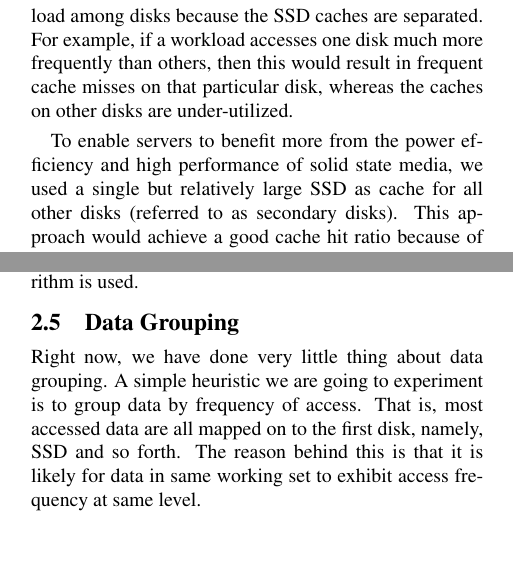
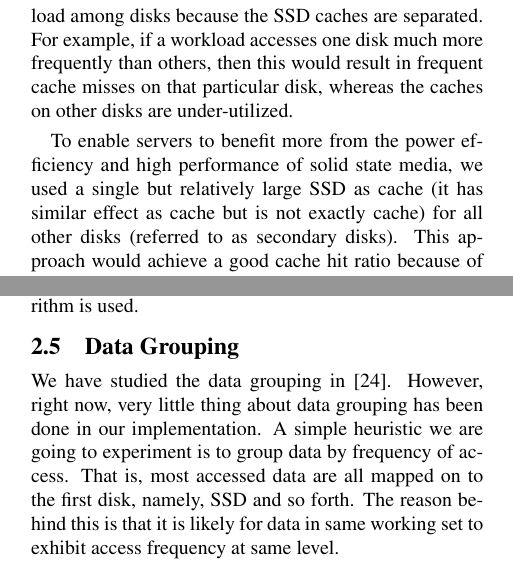
Before and after one commit to vmingchen/dm-green, a LaTeX document (doc/progress/main.tex, which reads doc/progress/design.tex, doc/progress/intro.tex): two parts of the columns of pages 1 and 4 of 7, joined at a grey line, cut so that both start at the same text, the shorter picture padded with empty space. Compiled offline with pdfLaTeX.

Commit message:
change some wording

```diff
--- a/doc/progress/design.tex
+++ b/doc/progress/design.tex
@@ -215,12 +215,13 @@ cold extent on SSD, a LRU algorithm is used.
 
 \subsection{Data Grouping}
 
-Right now, we have done very little thing about data grouping. A
-simple heuristic we are going to experiment is to group data by
-frequency of access. That is, most accessed data are all mapped on to
-the first disk, namely, SSD and so forth. The reason behind this is
-that it is likely for data in same working set to exhibit access
-frequency at same level.
+We have studied the data grouping in \cite{Wildani_grouping}. However,
+right now, very little thing about data grouping has been done in our
+implementation. A simple heuristic we are going to experiment is to
+group data by frequency of access. That is, most accessed data are all
+mapped on to the first disk, namely, SSD and so forth. The reason
+behind this is that it is likely for data in same working set to
+exhibit access frequency at same level.
 
 %%%%%%%%%%%%%%%%%%%%%%%%%%%%%%%%%%%%%%%%%%%%%%%%%%%%%%%%%%%%%%%%%%%%%%%%%%%%%%
 %% For Emacs:
--- a/doc/progress/intro.tex
+++ b/doc/progress/intro.tex
@@ -39,11 +39,12 @@ under-utilized.
 
 To enable servers to benefit more from the power efficiency and high
 performance of solid state media, we used a single but relatively
-large SSD as cache for all other disks (referred to as secondary
-disks). This approach would achieve a good cache hit ratio because of
-the large size of the cache. Thanks to data locality, it would also
-make the SSD capable of serving majority of the disk accesses as we
-can see in \cite{Debnath_SkimpyStash, Debnath_Bloomflash,
+large SSD as cache (it has similar effect as cache but is not exactly
+cache) for all other disks (referred to as secondary disks). This
+approach would achieve a good cache hit ratio because of the large
+size of the cache. Thanks to data locality, it would also make the SSD
+capable of serving majority of the disk accesses as we can see in
+\cite{Debnath_SkimpyStash, Debnath_Bloomflash,
 flashcache_experiments}. Therefore, other disks are idle for longer
 periods of time and thus can be powered down to save energy.
 
```
Also changed, not shown: 3 other files.
